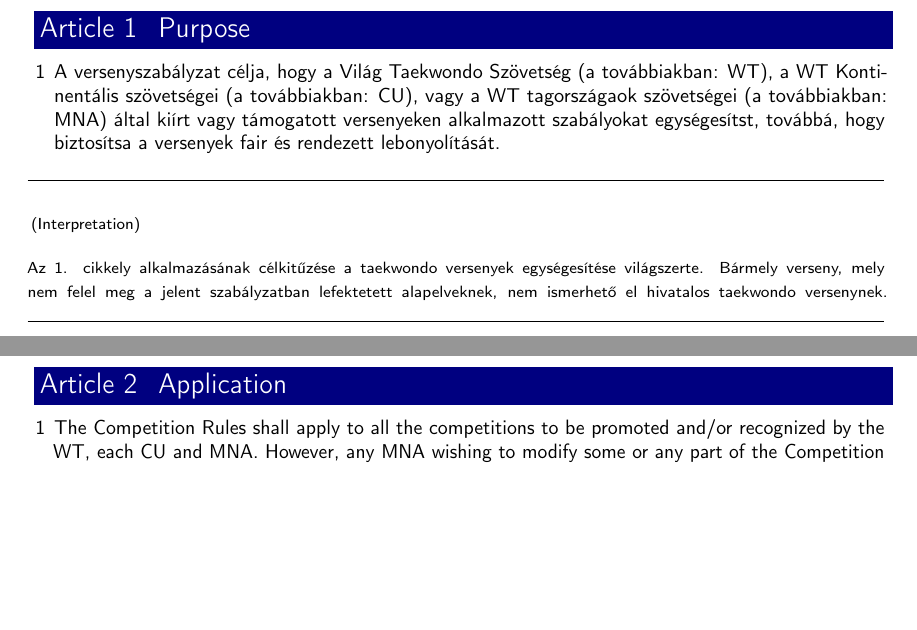
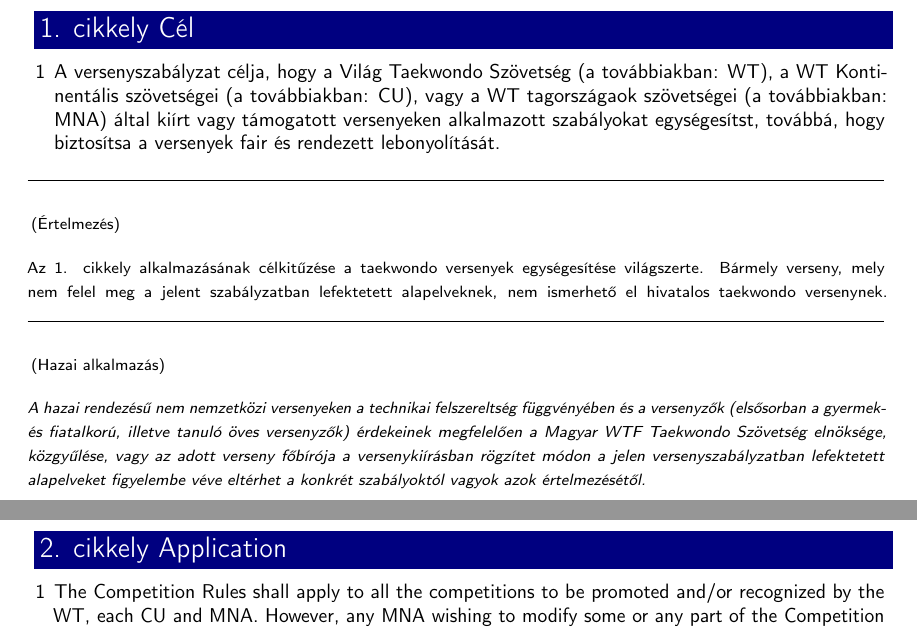
Before and after one commit to somogyiandras/WT-rules, a LaTeX thesis (szabalyok.tex, which reads 1.i_2.txt): two parts of pages 1 and 2 of 48, joined at a grey line, cut at the place of the change, the shorter picture padded with empty space. Compiled offline with pdfLaTeX.

Commit message:
A hazai értelmezésekhez környezetet hoztam létre

```diff
--- /dev/null
+++ b/1.i_2.txt
@@ -0,0 +1,6 @@
+A hazai rendezésű nem nemzetközi versenyeken a technikai felszereltség
+függvényében és a versenyzők (elsősorban a gyermek- és fiatalkorú,
+illetve tanuló öves versenyzők) érdekeinek megfelelően a Magyar WTF Taekwondo Szövetség
+elnöksége, közgyűlése, vagy az adott verseny főbírója a versenykiírásban
+rögzítet módon a jelen versenyszabályzatban lefektetett alapelveket figyelembe véve
+eltérhet a konkrét szabályoktól vagyok azok értelmezésétől.
--- a/szabalyok.tex
+++ b/szabalyok.tex
@@ -52,7 +52,7 @@
   {\normalfont\sffamily\Large\color{white}}
   {}
   {0.5ex}
-  {\colorbox{Navy}{\makebox[4em][l]{Article \thechapter} \makebox[\textwidth - 5em][l]{#1} }}
+  {\colorbox{Navy}{\makebox[4em][l]{\thechapter. cikkely} \makebox[\textwidth - 5em][l]{#1} }}
   %{\colorbox{RoyalBlue}{%
   %  \begin{tabular}{ p{11em} p{\textwidth - 10em} }
   %    Article \thechapter & #1 \\
@@ -84,6 +84,9 @@
   {\rule{\textwidth}{.2pt}\footnotesize}%
   {\rule{\textwidth}{.2pt}\normalsize}
 
+\newenvironment{hunexpl}[0]%
+  {\footnotesize\itshape}%
+  {\normalsize}
 
 
 \usepackage{bookmark}
@@ -99,7 +102,7 @@
 
 \begin{document}
 
-\chapter{Purpose}
+\chapter{Cél}
 
 \begin{enumerate}
 \tightlist
@@ -108,9 +111,14 @@
 \end{enumerate}
 
 \begin{expl}
-\section{(Interpretation)}\label{interpretation}
+\section{(Értelmezés)}
 \input{1.i_1.txt}
 \end{expl}
+
+\begin{hunexpl}
+\section{(Hazai alkalmazás)}
+\input{1.i_2.txt}
+\end{hunexpl}
 
 \chapter{Application}\label{application}
 
```
Also changed, not shown: szabalyok.pdf (deleted).
